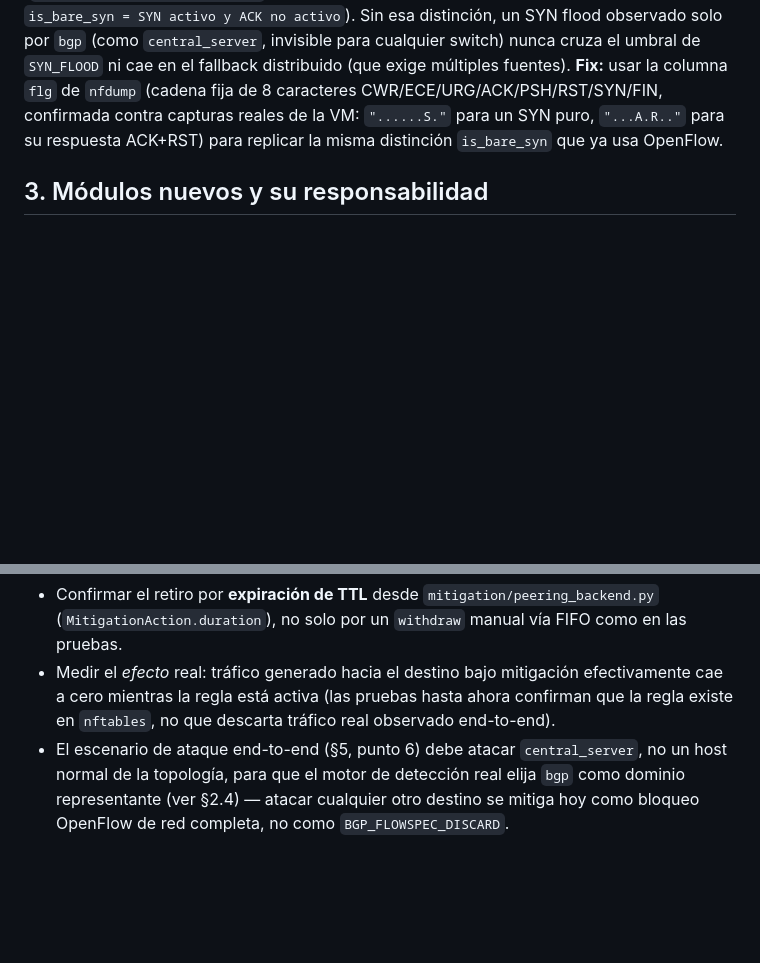
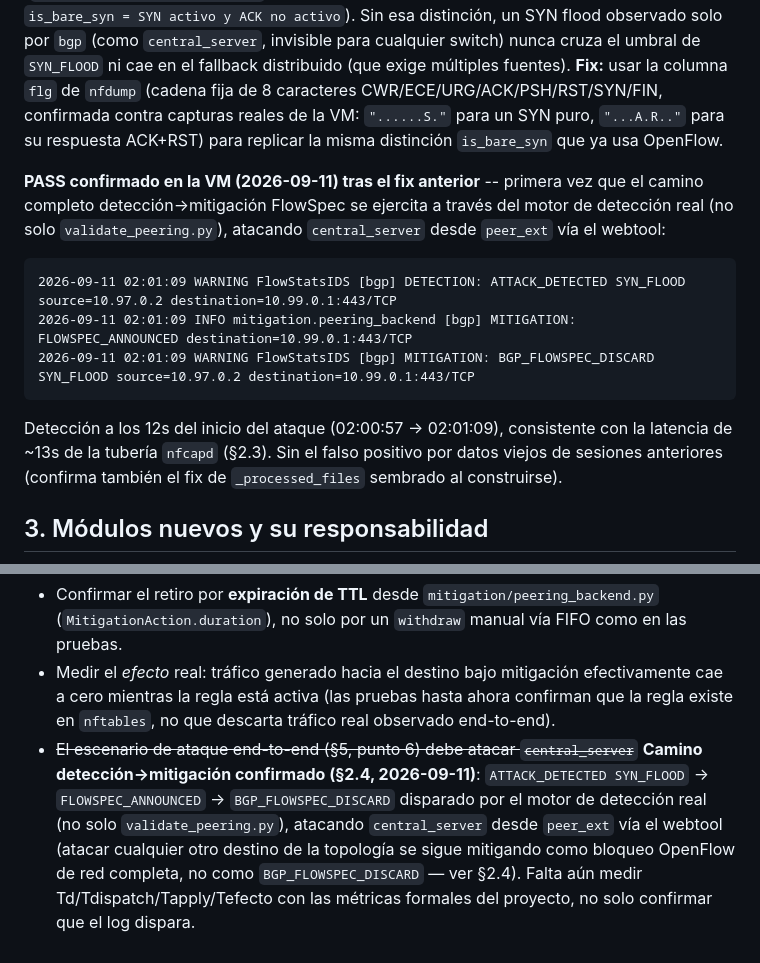
Before and after one commit to jmanu24/isp-ddos-ryu, a Markdown page: docs/peering-plan.md, 2 parts joined by grey strips. GitHub-like rendering; blank space fills up the shorter version.

Commit message:
Document confirmed end-to-end BGP FlowSpec detection+mitigation on the VM
DETECTION -> FLOWSPEC_ANNOUNCED -> BGP_FLOWSPEC_DISCARD fired through
the real detection engine (not just validate_peering.py) after fixing
the TCP_SYN classification bug. Detection at 12s post-attack-start,
matching the ~13s nfcapd telemetry latency. Update §6's exit criteria
to reflect this milestone while keeping Td/Tdispatch/Tapply/Tefecto
timing metrics as still pending.

Co-Authored-By: Claude Sonnet 5 <noreply@anthropic.com>

````diff
--- a/docs/peering-plan.md
+++ b/docs/peering-plan.md
@@ -215,6 +215,20 @@ columna `flg` de `nfdump` (cadena fija de 8 caracteres CWR/ECE/URG/ACK/PSH/RST/S
 confirmada contra capturas reales de la VM: `"......S."` para un SYN puro, `"...A.R.."` para su
 respuesta ACK+RST) para replicar la misma distinción `is_bare_syn` que ya usa OpenFlow.
 
+**PASS confirmado en la VM (2026-09-11) tras el fix anterior** -- primera vez que el camino
+completo detección→mitigación FlowSpec se ejercita a través del motor de detección real (no
+solo `validate_peering.py`), atacando `central_server` desde `peer_ext` vía el webtool:
+
+```
+2026-09-11 02:01:09 WARNING FlowStatsIDS [bgp] DETECTION: ATTACK_DETECTED SYN_FLOOD source=10.97.0.2 destination=10.99.0.1:443/TCP
+2026-09-11 02:01:09 INFO mitigation.peering_backend [bgp] MITIGATION: FLOWSPEC_ANNOUNCED destination=10.99.0.1:443/TCP
+2026-09-11 02:01:09 WARNING FlowStatsIDS [bgp] MITIGATION: BGP_FLOWSPEC_DISCARD SYN_FLOOD source=10.97.0.2 destination=10.99.0.1:443/TCP
+```
+
+Detección a los 12s del inicio del ataque (02:00:57 → 02:01:09), consistente con la latencia de
+~13s de la tubería `nfcapd` (§2.3). Sin el falso positivo por datos viejos de sesiones
+anteriores (confirma también el fix de `_processed_files` sembrado al construirse).
+
 ## 3. Módulos nuevos y su responsabilidad
 
 ```mermaid
@@ -298,7 +312,11 @@ declarar la fase E completa mientras falte:
 - Medir el *efecto* real: tráfico generado hacia el destino bajo mitigación efectivamente cae
   a cero mientras la regla está activa (las pruebas hasta ahora confirman que la regla existe
   en `nftables`, no que descarta tráfico real observado end-to-end).
-- El escenario de ataque end-to-end (§5, punto 6) debe atacar `central_server`, no un host
-  normal de la topología, para que el motor de detección real elija `bgp` como dominio
-  representante (ver §2.4) — atacar cualquier otro destino se mitiga hoy como bloqueo OpenFlow
-  de red completa, no como `BGP_FLOWSPEC_DISCARD`.
+- ~~El escenario de ataque end-to-end (§5, punto 6) debe atacar `central_server`~~ **Camino
+  detección→mitigación confirmado (§2.4, 2026-09-11)**: `ATTACK_DETECTED SYN_FLOOD` →
+  `FLOWSPEC_ANNOUNCED` → `BGP_FLOWSPEC_DISCARD` disparado por el motor de detección real (no
+  solo `validate_peering.py`), atacando `central_server` desde `peer_ext` vía el webtool
+  (atacar cualquier otro destino de la topología se sigue mitigando como bloqueo OpenFlow de
+  red completa, no como `BGP_FLOWSPEC_DISCARD` — ver §2.4). Falta aún medir
+  Td/Tdispatch/Tapply/Tefecto con las métricas formales del proyecto, no solo confirmar que el
+  log dispara.
````
